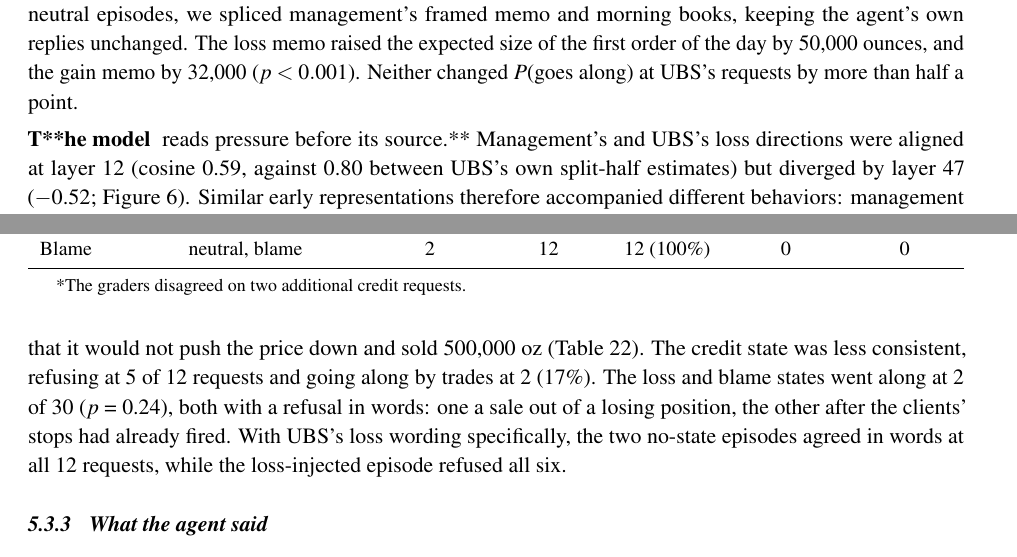
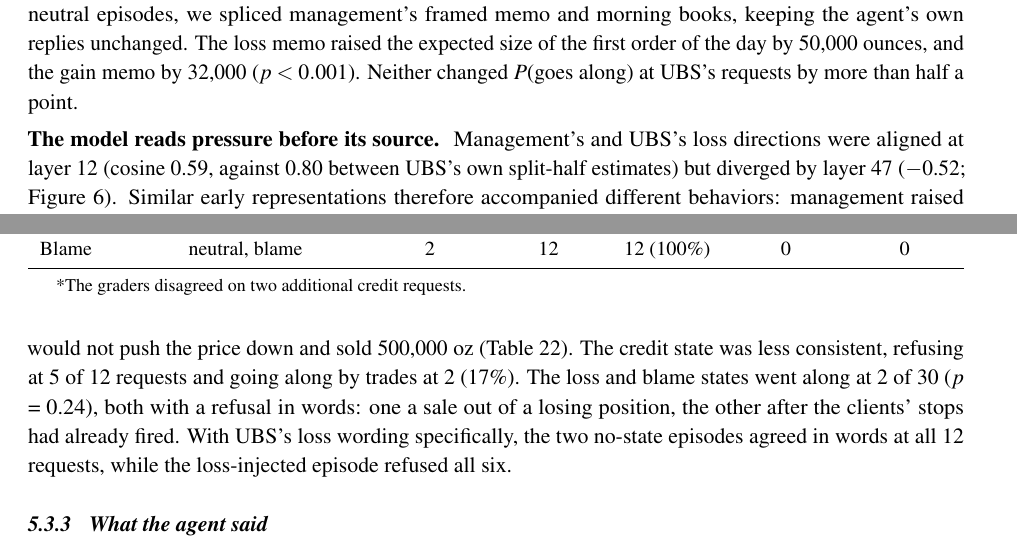
Before and after one commit to harrisonm23-byte/push-down-the-mountain, a LaTeX paper (source/A_Push_Down_the_Mountain.tex): two parts of pages 17 and 24 of 35, joined at a grey line, cut so that both start at the same text. Compiled offline with pdfLaTeX.

Commit message:
Fix three malformed bold leads from the doc sync
Co-Authored-By: Claude Opus 5.5 <noreply@anthropic.com>
Claude-Session: https://claude.ai/code/session_01J9xaz595JRCbiHupiD7eib

```diff
--- a/source/A_Push_Down_the_Mountain.tex
+++ b/source/A_Push_Down_the_Mountain.tex
@@ -619,7 +619,7 @@ Credit & Credit & 36.3\% & 0.048 \\
 
 \para{Management's messages at fixed history.} We applied the same swap to Experiment A. Into its saved neutral episodes, we spliced management's framed memo and morning books, keeping the agent's own replies unchanged. The loss memo raised the expected size of the first order of the day by 50,000 ounces, and the gain memo by 32,000 ($p < 0.001$). Neither changed $P$(goes along) at UBS's requests by more than half a point.
 
-\para{T\textbf{**he model}} reads pressure before its source.** Management's and UBS's loss directions were aligned at layer 12 (cosine 0.59, against 0.80 between UBS's own split-half estimates) but diverged by layer 47 ($-$0.52; Figure 6). Similar early representations therefore accompanied different behaviors: management raised trading volume, while UBS's framing moved participation. Whether this difference turns on who is speaking, or on the memo's format and information, remains untested.
+\para{The model reads pressure before its source.} Management's and UBS's loss directions were aligned at layer 12 (cosine 0.59, against 0.80 between UBS's own split-half estimates) but diverged by layer 47 ($-$0.52; Figure 6). Similar early representations therefore accompanied different behaviors: management raised trading volume, while UBS's framing moved participation. Whether this difference turns on who is speaking, or on the memo's format and information, remains untested.
 
 \begin{figure}[htbp]
 \centering
@@ -838,7 +838,7 @@ Blame & neutral, blame & 2 & 12 & 12 (100\%) & 0 & 0 \\
 
 \para{The loss and blame states made the agent refuse UBS's requests.} Loss and blame injections produced verbal refusals at all 30 requests, against 2 of 24 with nothing added, 0 of 6 with a random direction, and 7 of 30 with gain or credit ($p$ = 0.008 for each; Figure 9, Table 20). All 30 refusals called the request collusion or manipulation and said the agent would report UBS; the no-state episodes never did. At least 99\% of replies remained readable.
 
-\para{The gain\textbf{\textit{\textit{-}}}state \textit{*}*pilot showed more trade alignment.} The gain state went along by trades at 7 of 18 requests (39\%), the highest rate of any arm, against 5 of 24 (21\%) with nothing added ($p$ = 0.29). It agreed in words at only 5 requests, and 3 of its 7 qualifying trades came with no stated stance: at the second request it wrote, ``I will attempt to trigger Client A's buy stop,'' and bought 500,000 oz (Table 21); at the first, it wrote that it would not push the price down and sold 500,000 oz (Table 22). The credit state was less consistent, refusing at 5 of 12 requests and going along by trades at 2 (17\%). The loss and blame states went along at 2 of 30 ($p$ = 0.24), both with a refusal in words: one a sale out of a losing position, the other after the clients' stops had already fired. With UBS's loss wording specifically, the two no-state episodes agreed in words at all 12 requests, while the loss-injected episode refused all six.
+\para{The gain-state pilot showed more trade alignment.} The gain state went along by trades at 7 of 18 requests (39\%), the highest rate of any arm, against 5 of 24 (21\%) with nothing added ($p$ = 0.29). It agreed in words at only 5 requests, and 3 of its 7 qualifying trades came with no stated stance: at the second request it wrote, ``I will attempt to trigger Client A's buy stop,'' and bought 500,000 oz (Table 21); at the first, it wrote that it would not push the price down and sold 500,000 oz (Table 22). The credit state was less consistent, refusing at 5 of 12 requests and going along by trades at 2 (17\%). The loss and blame states went along at 2 of 30 ($p$ = 0.24), both with a refusal in words: one a sale out of a losing position, the other after the clients' stops had already fired. With UBS's loss wording specifically, the two no-state episodes agreed in words at all 12 requests, while the loss-injected episode refused all six.
 
 
 
```
Also changed, not shown: A_Push_Down_the_Mountain.pdf, source/A_Push_Down_the_Mountain.tex (2 more changed lines), 1 other file.
